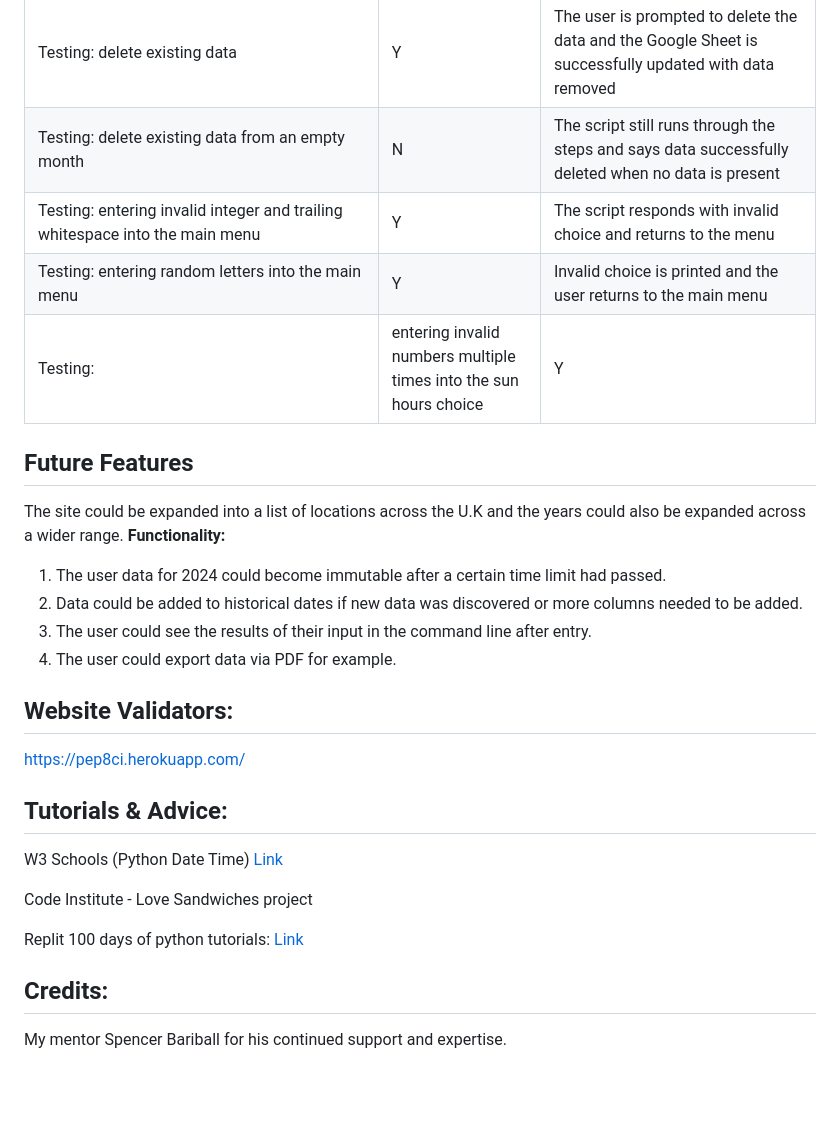
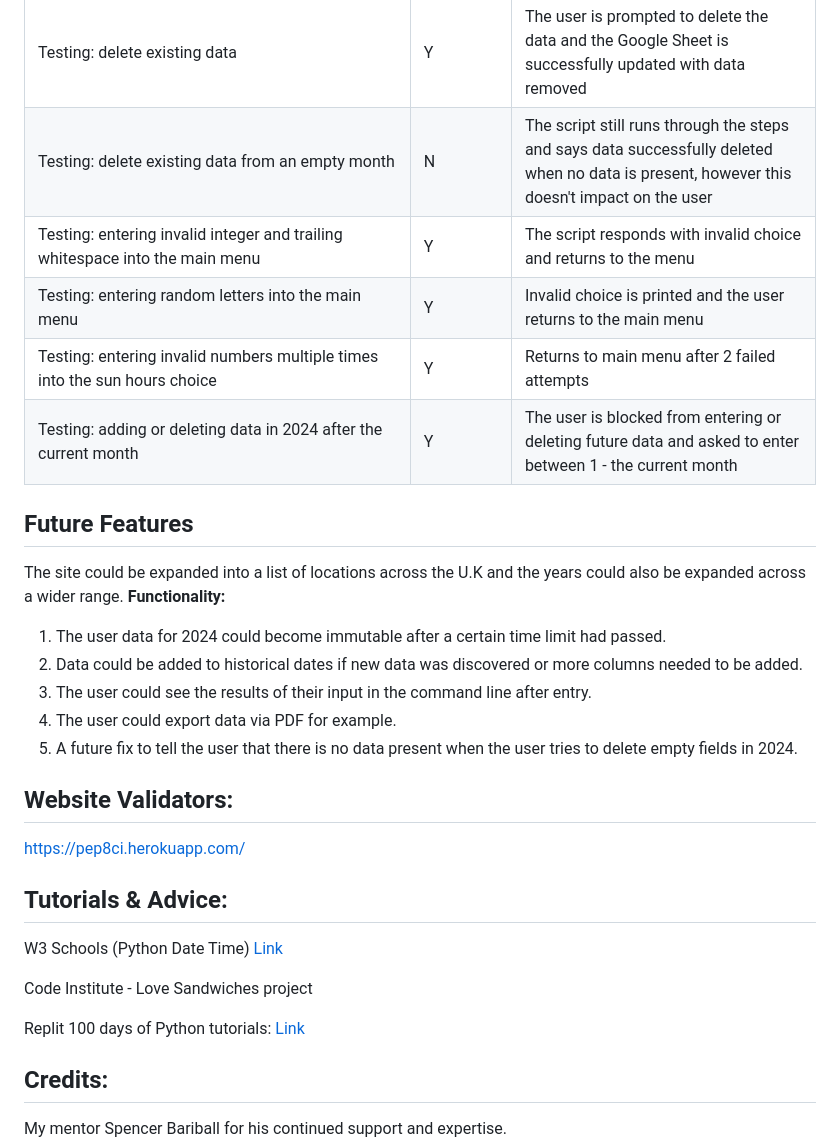
Before and after one commit to Katherine-Holland/Oxford-Weather-Data, a Markdown page: README.md, the part around one of its changes. Rendered like a GitHub page; blank space fills up the shorter version.

Commit message:
Update README.md
Add future features to the README

```diff
--- a/README.md
+++ b/README.md
@@ -149,11 +146,11 @@ I deployed the site via Heroku. These are the steps I followed, using the Code I
 |Testing: input weather data via over write|Y|When over writing data the response asks the user to check if they want to overwrite, when overwritten the data is added to the Google Sheet|
 |Testing: input new weather data|Y|The data is added successfully to the Google Sheet for 2024|
 |Testing: delete existing data|Y|The user is prompted to delete the data and the Google Sheet is successfully updated with data removed|
-|Testing: delete existing data from an empty month|N|The script still runs through the steps and says data successfully deleted when no data is present|
+|Testing: delete existing data from an empty month|N|The script still runs through the steps and says data successfully deleted when no data is present, however this doesn't impact on the user|
 |Testing: entering invalid integer and trailing whitespace into the main menu|Y|The script responds with invalid choice and returns to the menu|
 |Testing: entering random letters into the main menu|Y|Invalid choice is printed and the user returns to the main menu|
-|Testing:|entering invalid numbers multiple times into the sun hours choice|Y|Returns to main menu after 2 failed attempts|
-
+|Testing: entering invalid numbers multiple times into the sun hours choice|Y|Returns to main menu after 2 failed attempts|
+|Testing: adding or deleting data in 2024 after the current month|Y|The user is blocked from entering or deleting future data and asked to enter between 1 - the current month|
 
 ## Future Features
 The site could be expanded into a list of locations across the U.K and the years could also be expanded across a wider range.
@@ -162,6 +159,7 @@ The site could be expanded into a list of locations across the U.K and the years
 2) Data could be added to historical dates if new data was discovered or more columns needed to be added.
 3) The user could see the results of their input in the command line after entry.
 4) The user could export data via PDF for example.
+5) A future fix to tell the user that there is no data present when the user tries to delete empty fields in 2024.
 
 ## Website Validators:
 https://pep8ci.herokuapp.com/
@@ -171,7 +169,7 @@ W3 Schools (Python Date Time) [Link](https://www.w3schools.com/python/python_dat
 
 Code Institute - Love Sandwiches project
 
-Replit 100 days of python tutorials: [Link](https://replit.com/learn/100-days-of-python)
+Replit 100 days of Python tutorials: [Link](https://replit.com/learn/100-days-of-python)
 
 ## Credits:
 My mentor Spencer Bariball for his continued support and expertise.
```
Also changed, not shown: other parts of README.md (+0 -3 lines).
